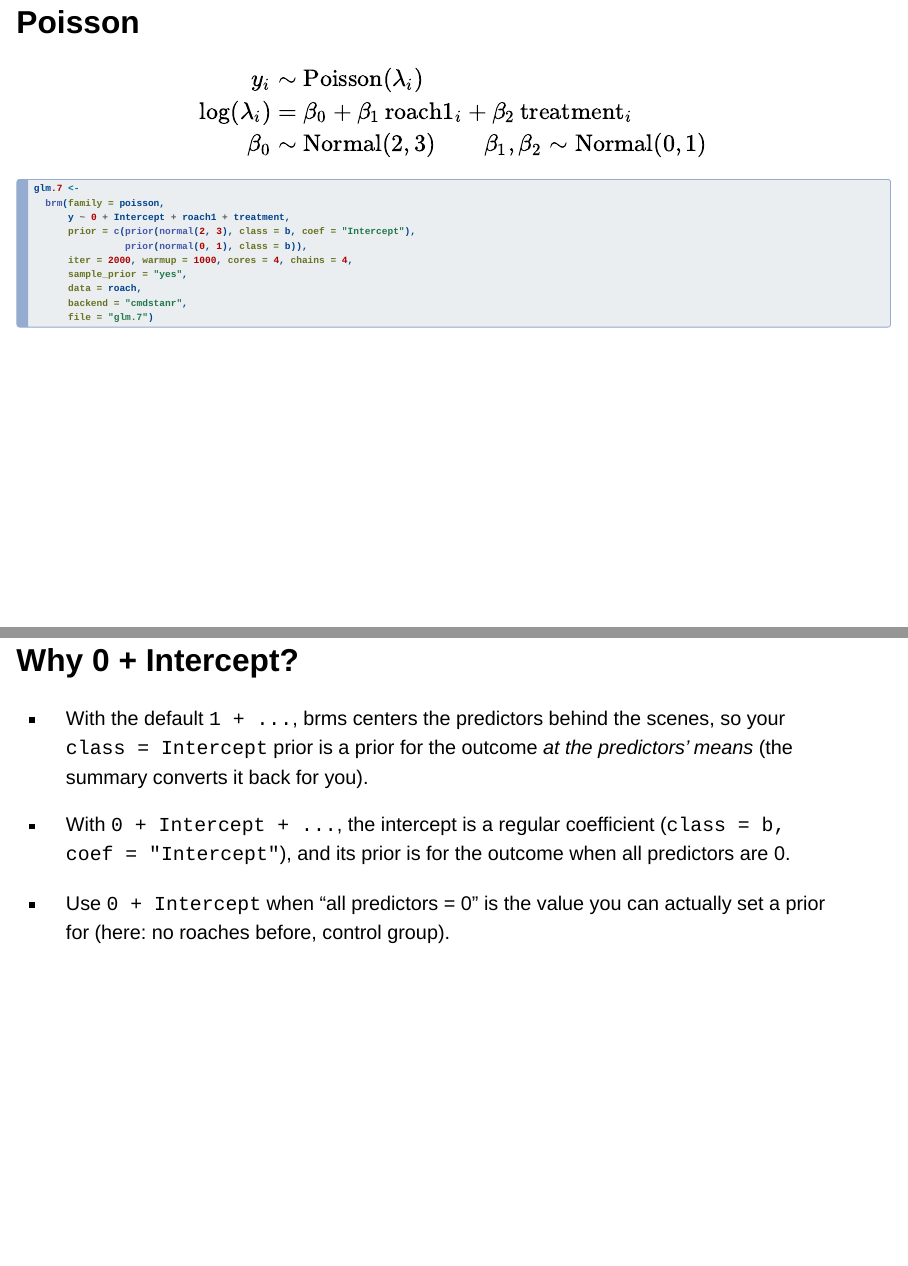
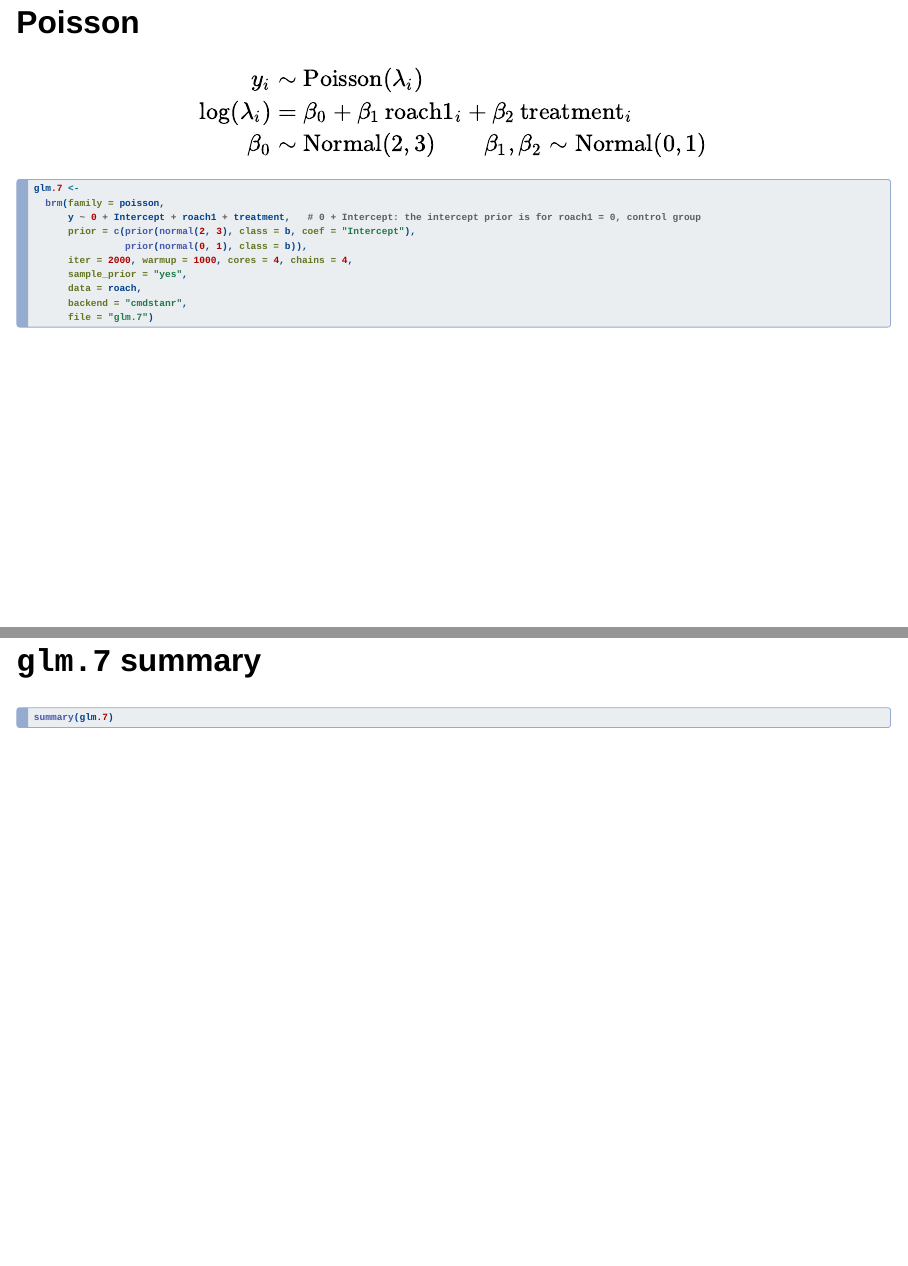
Before and after one commit to josh-jackson/bayes27, a Quarto document (glm-7b.qmd): pages 7 and 8 of 121 before the commit and pages 7 and 8 of 120 after it, joined at a grey line. Rendered offline with R 4.5, knitr and Pandoc in place of Quarto, with nearby package versions; the code chunks are not run, so their results and figures are left out; drawn as Slidy slides in place of the format the file asks for; common packages that the code uses without loading them are loaded.

Commit message:
Lecture 8: cut 'Why 0 + Intercept?' slide; one-line code comment on glm.7 instead (116 slides, all fit)
Co-Authored-By: Claude Opus 5.5 <noreply@anthropic.com>

````diff
--- a/glm-7b.qmd
+++ b/glm-7b.qmd
@@ -68,7 +68,7 @@
 
 glm.7 <-
   brm(family = poisson,
-      y ~ 0 + Intercept + roach1 + treatment,
+      y ~ 0 + Intercept + roach1 + treatment,   # 0 + Intercept: the intercept prior is for roach1 = 0, control group
       prior = c(prior(normal(2, 3), class = b, coef = "Intercept"),
                 prior(normal(0, 1), class = b)),
       iter = 2000, warmup = 1000, cores = 4, chains = 4,
@@ -79,14 +79,6 @@
 
 
 ```
-
-## Why 0 + Intercept?
-
--   With the default `1 + ...`, brms centers the predictors behind the scenes, so your `class = Intercept` prior is a prior for the outcome *at the predictors' means* (the summary converts it back for you).
-
--   With `0 + Intercept + ...`, the intercept is a regular coefficient (`class = b, coef = "Intercept"`), and its prior is for the outcome when all predictors are 0.
-
--   Use `0 + Intercept` when "all predictors = 0" is the value you can actually set a prior for (here: no roaches before, control group).
 
 ## `glm.7` summary
 
````
Also changed, not shown: 6 other files.
